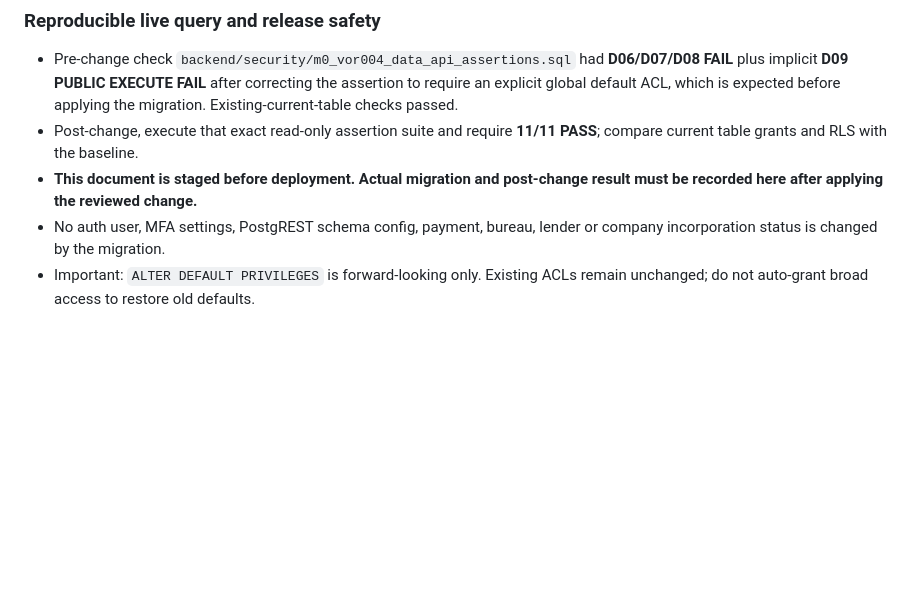
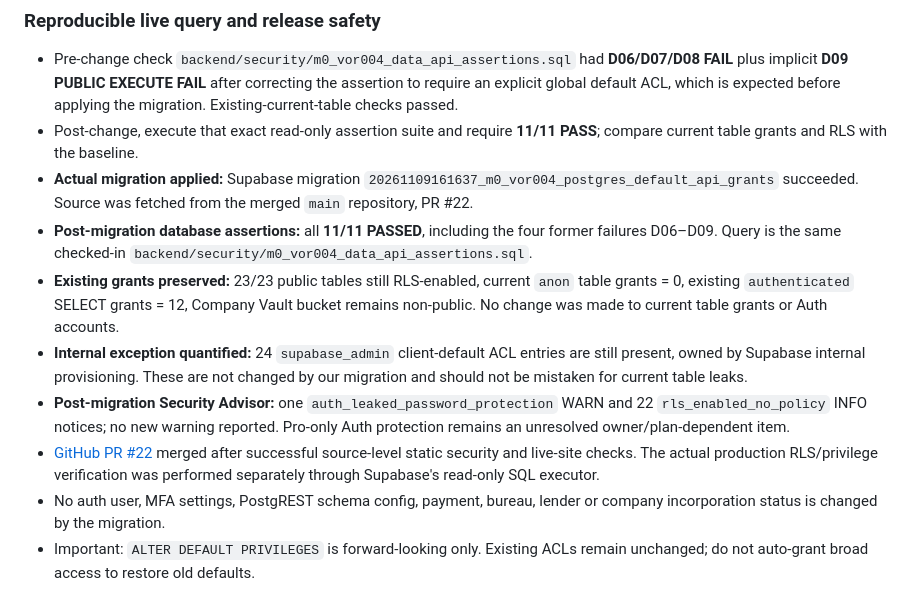
Before and after one commit to gobindatlkdr-cloud/vorvan-website, a Markdown page: docs/M0_VOR004_DATA_API_THREAT_REVIEW_20261109.md, the part around the change. GitHub-like rendering; blank space fills up the shorter version.

Commit message:
M0 VOR-004: archive applied Data API default privilege remediation evidence
* Record applied Supabase migration, 11-of-11 proof and remaining advisor limitations

* Carry forward VOR-004 confirmed applied 11-of-11 security checks and all unresolved tickets

```diff
--- a/docs/M0_VOR004_DATA_API_THREAT_REVIEW_20261109.md
+++ b/docs/M0_VOR004_DATA_API_THREAT_REVIEW_20261109.md
@@ -49,7 +49,12 @@ This review uses read-only database catalog queries, Supabase Security Advisors,
 
 - Pre-change check `backend/security/m0_vor004_data_api_assertions.sql` had **D06/D07/D08 FAIL** plus implicit **D09 PUBLIC EXECUTE FAIL** after correcting the assertion to require an explicit global default ACL, which is expected before applying the migration. Existing-current-table checks passed.
 - Post-change, execute that exact read-only assertion suite and require **11/11 PASS**; compare current table grants and RLS with the baseline.
-- **This document is staged before deployment. Actual migration and post-change result must be recorded here after applying the reviewed change.**
+- **Actual migration applied:** Supabase migration `20261109161637_m0_vor004_postgres_default_api_grants` succeeded. Source was fetched from the merged `main` repository, PR #22.
+- **Post-migration database assertions:** all **11/11 PASSED**, including the four former failures D06–D09. Query is the same checked-in `backend/security/m0_vor004_data_api_assertions.sql`.
+- **Existing grants preserved:** 23/23 public tables still RLS-enabled, current `anon` table grants = 0, existing `authenticated` SELECT grants = 12, Company Vault bucket remains non-public. No change was made to current table grants or Auth accounts.
+- **Internal exception quantified:** 24 `supabase_admin` client-default ACL entries are still present, owned by Supabase internal provisioning. These are not changed by our migration and should not be mistaken for current table leaks.
+- **Post-migration Security Advisor:** one `auth_leaked_password_protection` WARN and 22 `rls_enabled_no_policy` INFO notices; no new warning reported. Pro-only Auth protection remains an unresolved owner/plan-dependent item.
+- [GitHub PR #22](https://github.com/gobindatlkdr-cloud/vorvan-website/pull/22) merged after successful source-level static security and live-site checks. The actual production RLS/privilege verification was performed separately through Supabase's read-only SQL executor.
 - No auth user, MFA settings, PostgREST schema config, payment, bureau, lender or company incorporation status is changed by the migration.
 - Important: `ALTER DEFAULT PRIVILEGES` is forward-looking only. Existing ACLs remain unchanged; do not auto-grant broad access to restore old defaults.
 
```
Also changed, not shown: docs/VORVAN_MILESTONE_PENDING_LEDGER.md (+2 -2 lines).
